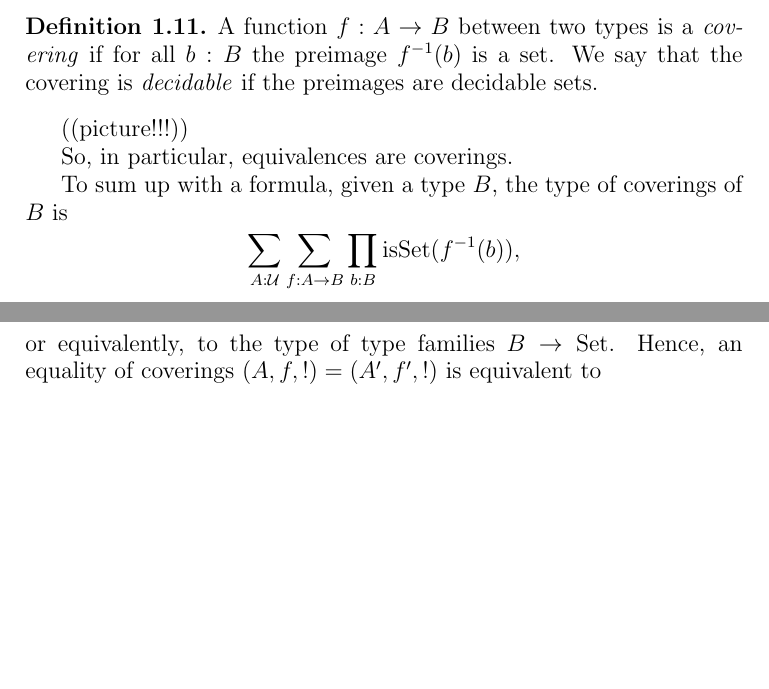
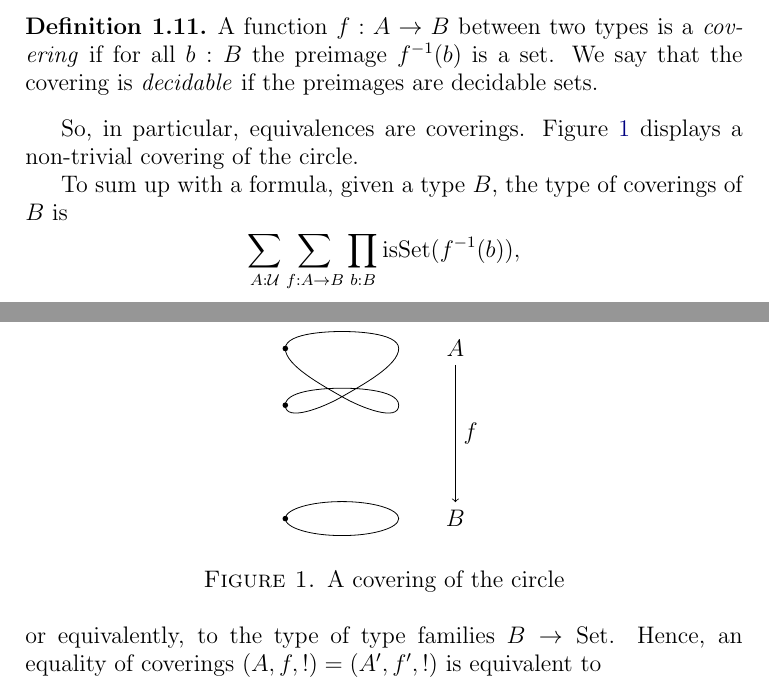
Before and after one commit to UniMath/SymmetryBook, a LaTeX thesis (book.tex, which reads group.tex): two parts of pages 33 and 34 of 101, joined at a grey line, cut so that both start at the same text, the shorter picture padded with empty space. Compiled offline with pdfLaTeX.

Commit message:
add a figure with a covering of the circle

```diff
--- a/group.tex
+++ b/group.tex
@@ -98,9 +98,31 @@ $$\sum_{b:B}(A\to_*(B,b))\oldequiv \sum_{b:B}\sum_{f:A_\div\to B}f(\pt_A)=b$$ is
   A function $f:A\to B$ between two types is a \emph{covering} if for all $b:B$ the preimage $f^{-1}(b)$ is a  set.  We say that the covering is \emph{decidable} if the preimages are decidable sets.
 \end{definition}
 
-((picture!!!))
+So, in particular, equivalences are coverings. Figure~\ref{fig:covering} displays a non-trivial covering of the circle.
+\begin{figure}
+  \centering
+  \begin{tikzpicture}
+    \node (A) at (2,1) {$A$};
+    \node (B) at (2,-2) {$B$};
+    \draw[->] (A) -- node[auto] {$f$} (B);
+    \draw (0,-2) ellipse (1 and .3);
+    \draw (-1,0)
+    .. controls ++( 90:-.3) and ++(210: .4) .. (0,0.15)
+    .. controls ++(210:-.4) and ++(270: .3) .. (1,1)
+    .. controls ++(270:-.3) and ++(  0: .1) .. (0,1.3)
+    .. controls ++(  0:-.1) and ++( 90: .3) .. (-1,1)
+    .. controls ++( 90:-.3) and ++(150: .4) .. (0,0.15)
+    .. controls ++(150:-.4) and ++(270: .3) .. (1,0)
+    .. controls ++(270:-.3) and ++(  0: .1) .. (0,0.3)
+    .. controls ++(  0:-.1) and ++( 90: .3) .. (-1,0);
+    \node[fill,circle,inner sep=1pt] at (-1,-2) {};
+    \node[fill,circle,inner sep=1pt] at (-1,0) {};
+    \node[fill,circle,inner sep=1pt] at (-1,1) {};
+  \end{tikzpicture}
+  \caption{A covering of the circle}
+  \label{fig:covering}
+\end{figure}
 
-So, in particular, equivalences are coverings.
 
 To sum up with a formula,
 given a type $B$, the type of coverings of $B$ is
```
Also changed, not shown: macros.tex (+18 -0 lines).
